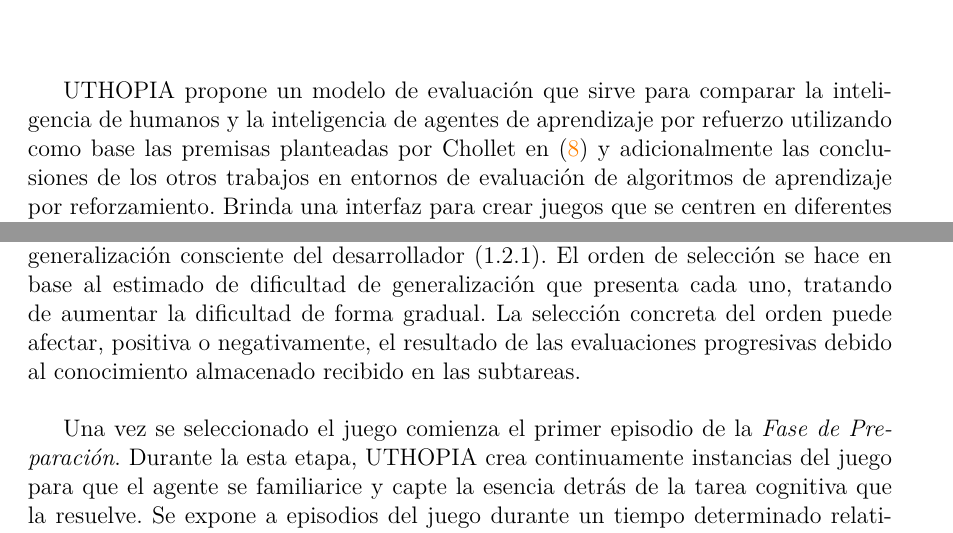
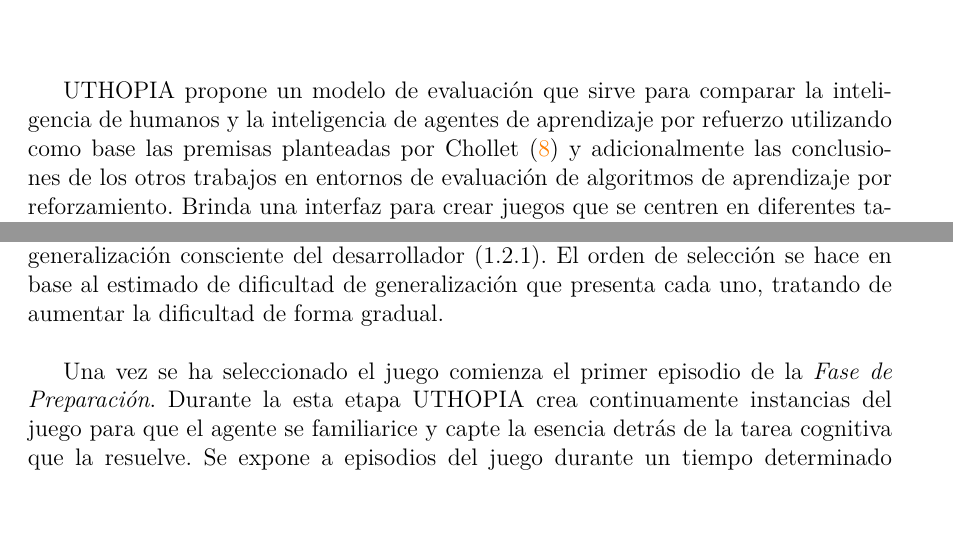
Before and after one commit to 70nybl4nc0/Thesis, a LaTeX thesis (document/Thesis.tex, which reads document/MainMatter/Proposal.tex): two parts of pages 43 and 47 of 56, joined at a grey line, cut so that both start at the same text, the shorter picture padded with empty space. Compiled offline with pdfLaTeX.

Commit message:
Fixing proposal

```diff
--- a/document/MainMatter/Proposal.tex
+++ b/document/MainMatter/Proposal.tex
@@ -1,6 +1,6 @@
 \chapter{Propuesta}\label{chapter:proposal}
 
-UTHOPIA propone un modelo de evaluación que sirve para comparar la inteligencia de humanos y la inteligencia de agentes de aprendizaje por refuerzo utilizando como base las premisas planteadas por Chollet en (\cite{chollet2019measure}) y adicionalmente las conclusiones de los otros trabajos en entornos de evaluación de algoritmos de aprendizaje por reforzamiento. Brinda una interfaz para crear juegos que se centren en diferentes tareas que requieran habilidades de carácter cognitivo, cada una de las cuales pone a prueba un aspecto diferente del razonamiento. Aunque los supuestos prejuicios que planteamos son sencillos, al combinarlos podemos crear muchos problemas complejos que requieren la expresión de razonamiento cognitivo similar al humano.
+UTHOPIA propone un modelo de evaluación que sirve para comparar la inteligencia de humanos y la inteligencia de agentes de aprendizaje por refuerzo utilizando como base las premisas planteadas por Chollet (\cite{chollet2019measure}) y adicionalmente las conclusiones de los otros trabajos en entornos de evaluación de algoritmos de aprendizaje por reforzamiento. Brinda una interfaz para crear juegos que se centren en diferentes tareas que requieran habilidades de carácter cognitivo, cada una de las cuales pone a prueba un aspecto diferente del razonamiento. Aunque los supuestos prejuicios que planteamos son sencillos, al combinarlos podemos crear muchos problemas complejos que requieren la expresión de razonamiento cognitivo similar al humano.
 
 Las características que se buscaron al construir UTHOPIA fueron:
 
@@ -100,7 +102,7 @@
     \label{fig:uthopia_flow}
 \end{figure}
 
-El primer paso en el proceso de evaluación consiste en seleccionar uno de los juegos de la base de juegos creados, de esos un conjunto son públicos y el resto se reserva para la evaluación privada de aquellos que apliquen intentando evaluar la generalización consciente del desarrollador (\ref{section:state-of-the-art:generalization-on-machine-learning:type-of-generalizations}). El orden de selección se hace en base al estimado de dificultad de generalización que presenta cada uno, tratando de aumentar la dificultad de forma gradual. La selección concreta del orden puede afectar, positiva o negativamente, el resultado de las evaluaciones progresivas debido al conocimiento almacenado recibido en las subtareas.
+El primer paso en el proceso de evaluación consiste en seleccionar uno de los juegos de la base de juegos creados, de esos un conjunto son públicos y el resto se reserva para la evaluación privada de aquellos que apliquen intentando evaluar la generalización consciente del desarrollador (\ref{section:state-of-the-art:generalization-on-machine-learning:type-of-generalizations}). El orden de selección se hace en base al estimado de dificultad de generalización que presenta cada uno, tratando de aumentar la dificultad de forma gradual.
 
-Una vez se seleccionado el juego comienza el primer episodio de la \textit{Fase de Preparación}. Durante la esta etapa, UTHOPIA crea continuamente instancias del juego para que el agente se familiarice y capte la esencia detrás de la tarea cognitiva que la resuelve. Se expone a episodios del juego durante un tiempo determinado relativamente corto (comparado al entrenamiento habitual que reciben los algoritmos de aprendizaje por reforzamiento) algo mayor al que un humano promedio necesitaría para entender la tarea.
+Una vez se ha seleccionado el juego comienza el primer episodio de la \textit{Fase de Preparación}. Durante la esta etapa UTHOPIA crea continuamente instancias del juego para que el agente se familiarice y capte la esencia detrás de la tarea cognitiva que la resuelve. Se expone a episodios del juego durante un tiempo determinado relativamente corto (comparado al entrenamiento habitual que reciben los algoritmos de aprendizaje por reforzamiento) algo mayor al que un humano promedio necesitaría para entender la tarea.
 
```
Also changed, not shown: document/MainMatter/Proposal.tex (14 more changed lines).
